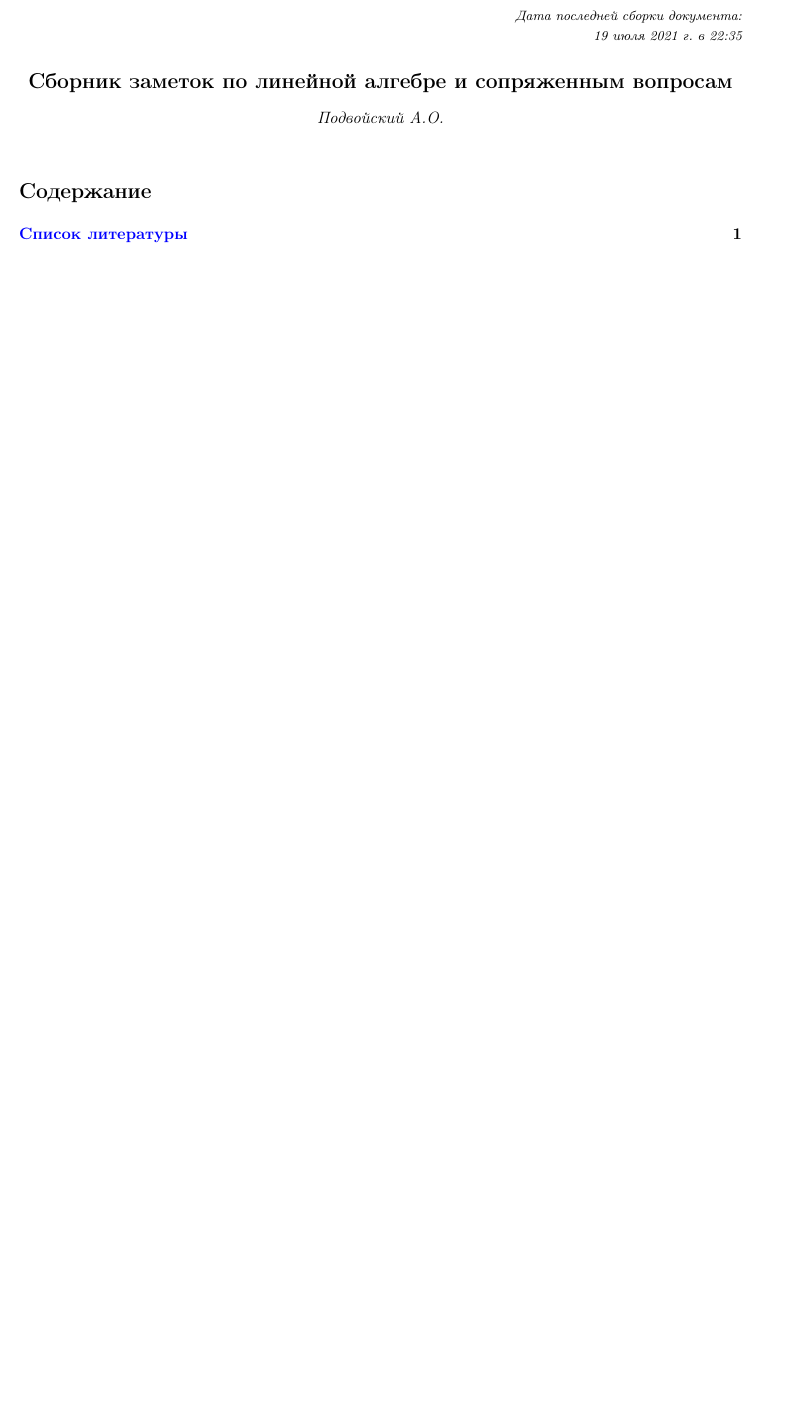
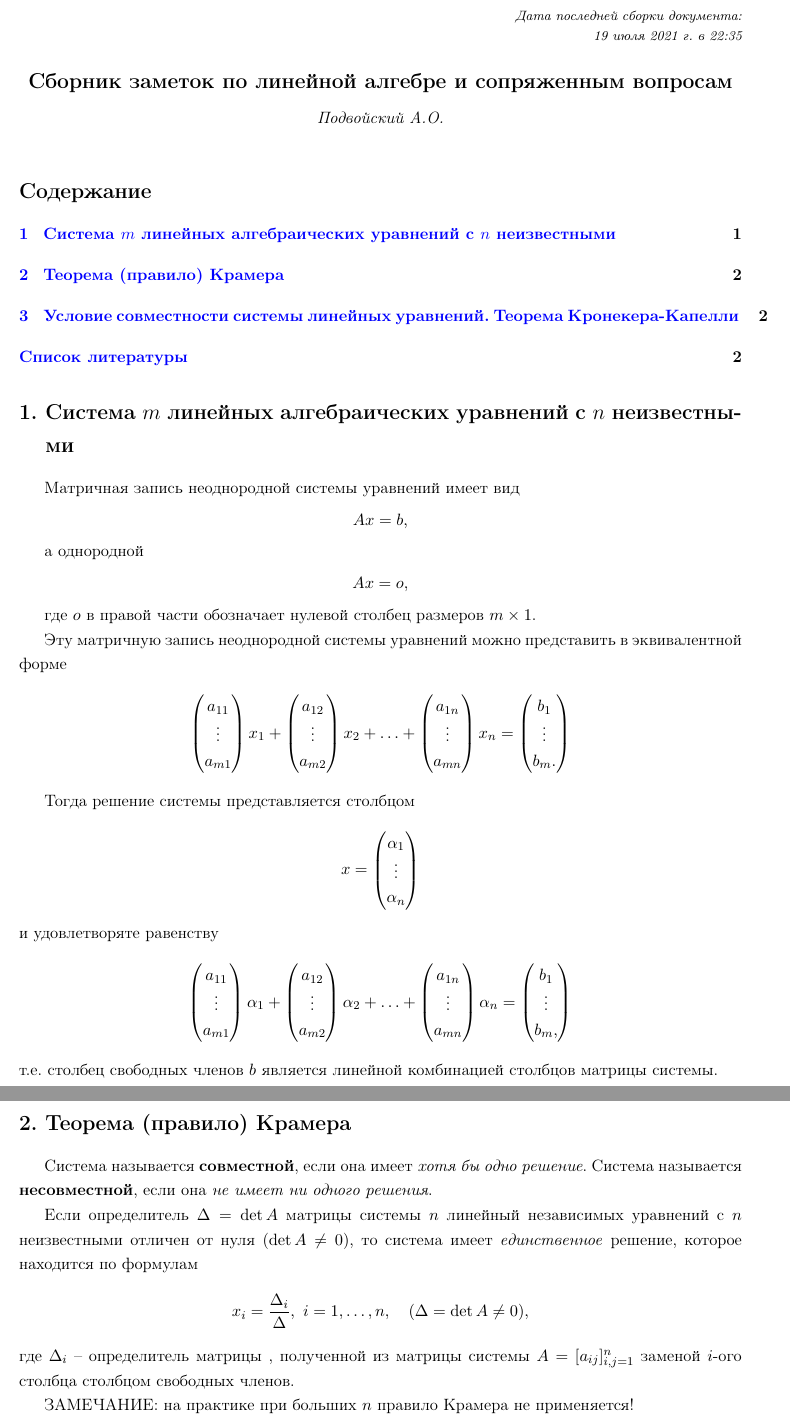
Before and after one commit to LeorFinkelberg/Cheat_sheet_Linear_Algebra, a LaTeX document (cheat_sheet_linear_algebra.tex, which reads style_packages/podvoyskiy_article_extended.sty): part of the page before the commit and two parts of pages 1 and 2 of 3 after it, the two joined at a grey line, cut so that both start at the same text, the shorter picture padded with empty space. Compiled offline with pdfLaTeX.

Commit message:
Added some notes about Kramer's and Kroneker-Kapelly's theorems

```diff
--- a/cheat_sheet_linear_algebra.tex
+++ b/cheat_sheet_linear_algebra.tex
@@ -24,4 +24,93 @@
 
 \tableofcontents
 
+\section{Система $ m $ линейных алгебраических уравнений с $ n $ неизвестными}
 
+Матричная запись неоднородной системы уравнений имеет вид
+\vspace*{-3mm}
+\begin{align*}
+	A x = b,
+\end{align*}
+
+\vspace*{-3mm}
+а однородной
+\vspace*{-3mm}
+\begin{align*}
+	A x = o,
+\end{align*}
+
+\vspace*{-3mm}
+где $ o $ в правой части обозначает нулевой столбец размеров $ m \times 1 $.
+
+Эту матричную запись неоднородной системы уравнений можно представить в эквивалентной форме
+\begin{align*}
+	\begin{pmatrix}
+		a_{11} \\
+		\vdots \\
+		a_{m1}
+	\end{pmatrix} x_1 +
+    \begin{pmatrix}
+    	a_{12} \\
+    	\vdots \\
+    	a_{m2}
+    \end{pmatrix} x_2 + \ldots +
+    \begin{pmatrix}
+    	a_{1n} \\
+    	\vdots \\
+    	a_{mn}
+    \end{pmatrix} x_n =
+    \begin{pmatrix}
+    	b_1 \\
+    	\vdots \\
+    	b_m.
+    \end{pmatrix}
+\end{align*}
+
+Тогда решение системы представляется столбцом
+\begin{align*}
+	x =
+	\begin{pmatrix}
+		\alpha_1 \\
+		\vdots \\
+		\alpha_n
+	\end{pmatrix}
+\end{align*}
+и удовлетворяте равенству
+\begin{align*}
+	\begin{pmatrix}
+		a_{11} \\
+		\vdots \\
+		a_{m1}
+	\end{pmatrix} \alpha_1 +
+    \begin{pmatrix}
+    	a_{12} \\
+    	\vdots \\
+    	a_{m2}
+    \end{pmatrix} \alpha_2 + \ldots +
+    \begin{pmatrix}
+    	a_{1n} \\
+    	\vdots \\
+    	a_{mn}
+    \end{pmatrix} \alpha_n =
+    \begin{pmatrix}
+    	b_1 \\
+    	\vdots \\
+    	b_m,
+    \end{pmatrix}
+\end{align*}
+т.е. столбец свободных членов $ b $ является линейной комбинацией столбцов матрицы системы.
+
+
+
+
+\section{Теорема (правило) Крамера}
+
+Система называется \textbf{совместной}, если она имеет \emph{хотя бы одно решение}. Система называется \textbf{несовместной}, если она \emph{не имеет ни одного решения}.
+
+Если определитель $ \Delta = \det A $ матрицы системы $ n $ линейный независимых уравнений с $ n $ неизвестными отличен от нуля ($ \det A \neq 0 $), то система имеет \emph{единственное} решение, которое находится по формулам
+\begin{align*}
+	x_i = \dfrac{ \Delta_i }{ \Delta }, \ i = 1,\ldots, n, \quad (\Delta = \det A \neq 0),
+\end{align*}
+где $ \Delta_i $ -- определитель матрицы , полученной из матрицы системы $ A = [a_{ij}]_{i,j=1}^n $ заменой $ i $-ого столбца столбцом свободных членов.
+
+ЗАМЕЧАНИЕ: на практике при больших $ n $ правило Крамера не применяется!
--- a/style_packages/podvoyskiy_article_extended.sty
+++ b/style_packages/podvoyskiy_article_extended.sty
@@ -399,6 +399,7 @@
 \DeclareMathOperator*{\argmax}{arg\,max}
 \DeclareMathOperator*{\sign}{sign}
 \DeclareMathOperator*{\const}{const}
+\DeclareMathOperator*{\rg}{rg}
 
 \columnseprule=0.4pt  % рисует вертикальную черту между колонками при наборе в две колонке \documentclass[twocolumn]{article}
 \newcommand{\bydef}{\stackrel{\mathrm{def}}{=}}
```
Also changed, not shown: cheat_sheet_linear_algebra.pdf, cheat_sheet_linear_algebra.tex (23 more changed lines).
